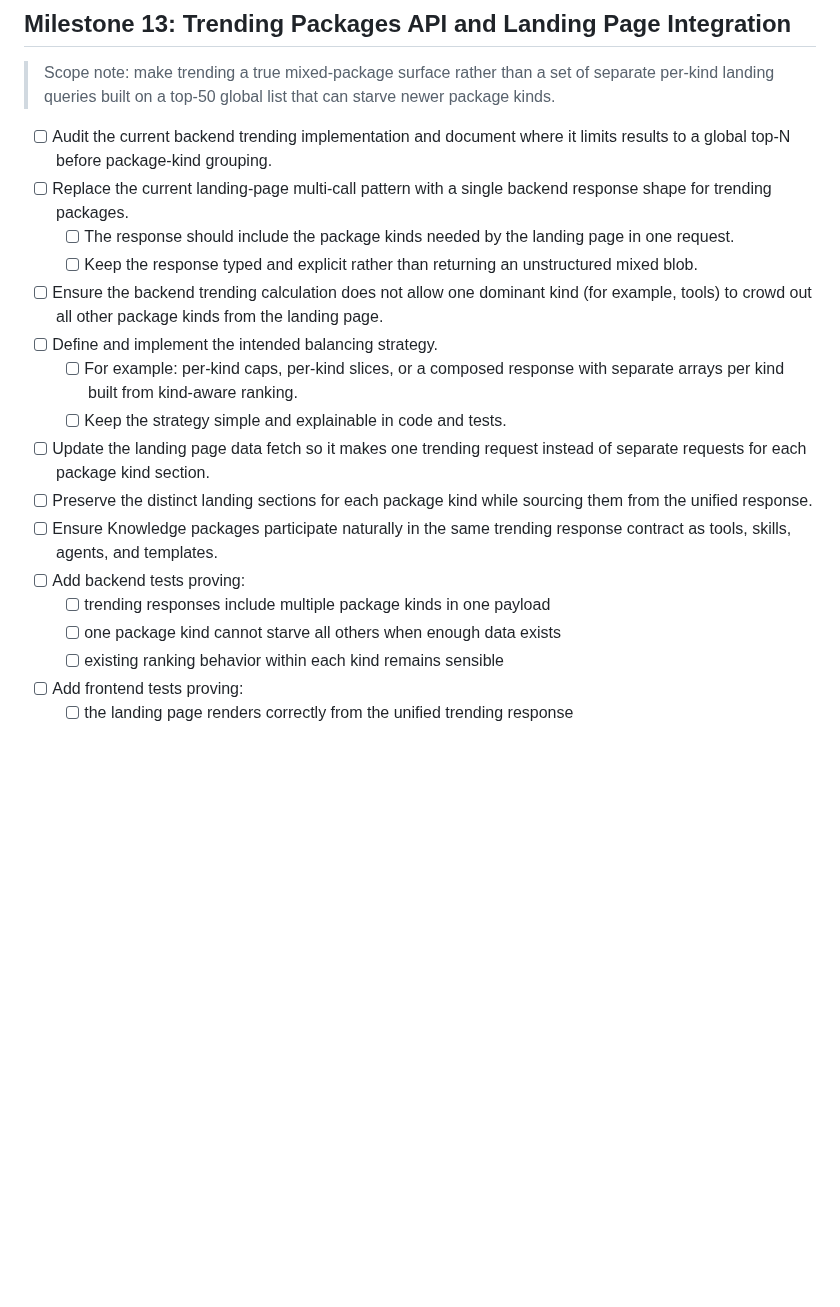
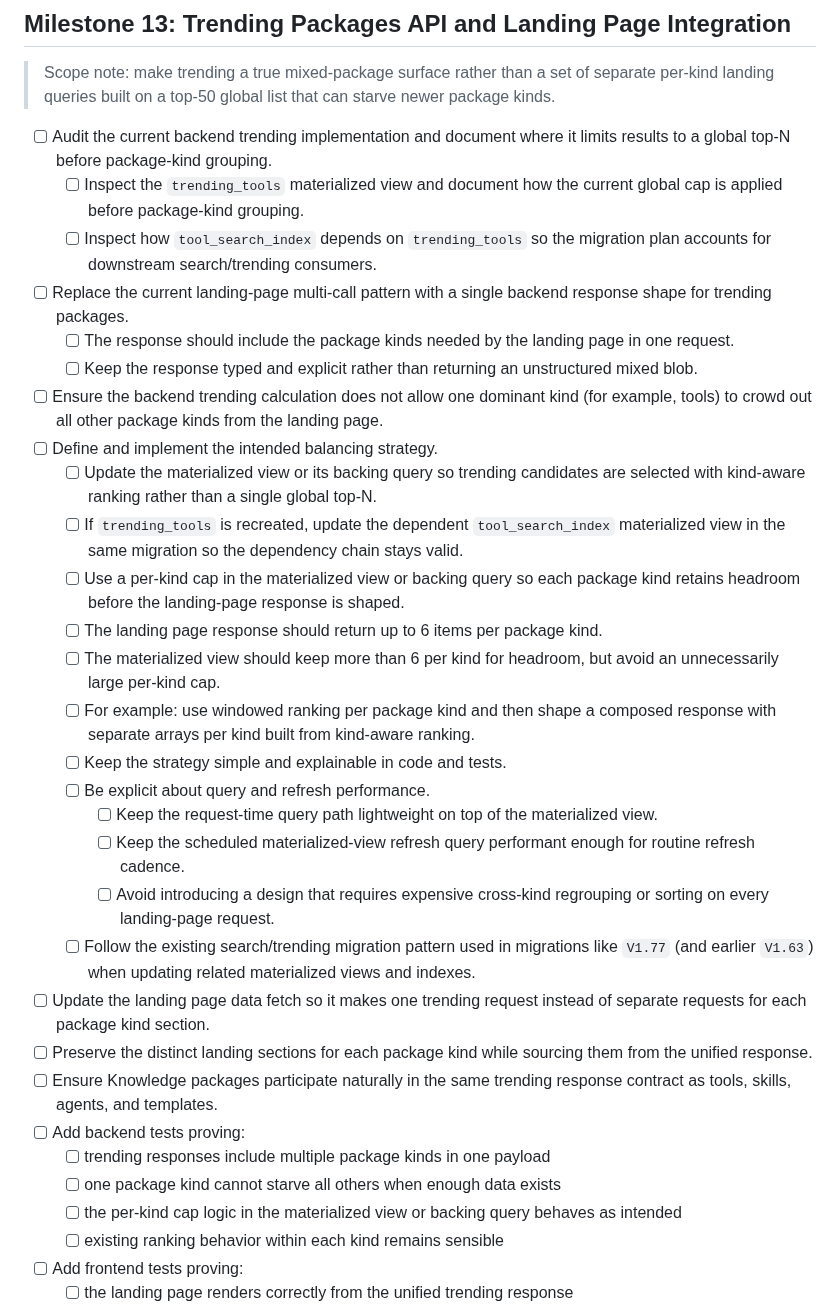
Before and after one commit to agentpm-dev/cli, a Markdown page: specs/2026-07-02-knowledge-base-vector-context-artifacts/tasks.md, the part around the change. GitHub-like rendering; blank space fills up the shorter version.

Commit message:
Update tasks

```diff
--- a/specs/2026-07-02-knowledge-base-vector-context-artifacts/tasks.md
+++ b/specs/2026-07-02-knowledge-base-vector-context-artifacts/tasks.md
@@ -579,19 +579,32 @@
 ## Milestone 13: Trending Packages API and Landing Page Integration
 > Scope note: make trending a true mixed-package surface rather than a set of separate per-kind landing queries built on a top-50 global list that can starve newer package kinds.
 - [ ] Audit the current backend trending implementation and document where it limits results to a global top-N before package-kind grouping.
+  - [ ] Inspect the `trending_tools` materialized view and document how the current global cap is applied before package-kind grouping.
+  - [ ] Inspect how `tool_search_index` depends on `trending_tools` so the migration plan accounts for downstream search/trending consumers.
 - [ ] Replace the current landing-page multi-call pattern with a single backend response shape for trending packages.
   - [ ] The response should include the package kinds needed by the landing page in one request.
   - [ ] Keep the response typed and explicit rather than returning an unstructured mixed blob.
 - [ ] Ensure the backend trending calculation does not allow one dominant kind (for example, tools) to crowd out all other package kinds from the landing page.
 - [ ] Define and implement the intended balancing strategy.
-  - [ ] For example: per-kind caps, per-kind slices, or a composed response with separate arrays per kind built from kind-aware ranking.
+  - [ ] Update the materialized view or its backing query so trending candidates are selected with kind-aware ranking rather than a single global top-N.
+  - [ ] If `trending_tools` is recreated, update the dependent `tool_search_index` materialized view in the same migration so the dependency chain stays valid.
+  - [ ] Use a per-kind cap in the materialized view or backing query so each package kind retains headroom before the landing-page response is shaped.
+  - [ ] The landing page response should return up to 6 items per package kind.
+  - [ ] The materialized view should keep more than 6 per kind for headroom, but avoid an unnecessarily large per-kind cap.
+  - [ ] For example: use windowed ranking per package kind and then shape a composed response with separate arrays per kind built from kind-aware ranking.
   - [ ] Keep the strategy simple and explainable in code and tests.
+  - [ ] Be explicit about query and refresh performance.
+    - [ ] Keep the request-time query path lightweight on top of the materialized view.
+    - [ ] Keep the scheduled materialized-view refresh query performant enough for routine refresh cadence.
+    - [ ] Avoid introducing a design that requires expensive cross-kind regrouping or sorting on every landing-page request.
+  - [ ] Follow the existing search/trending migration pattern used in migrations like `V1.77` (and earlier `V1.63`) when updating related materialized views and indexes.
 - [ ] Update the landing page data fetch so it makes one trending request instead of separate requests for each package kind section.
 - [ ] Preserve the distinct landing sections for each package kind while sourcing them from the unified response.
 - [ ] Ensure Knowledge packages participate naturally in the same trending response contract as tools, skills, agents, and templates.
 - [ ] Add backend tests proving:
   - [ ] trending responses include multiple package kinds in one payload
   - [ ] one package kind cannot starve all others when enough data exists
+  - [ ] the per-kind cap logic in the materialized view or backing query behaves as intended
   - [ ] existing ranking behavior within each kind remains sensible
 - [ ] Add frontend tests proving:
   - [ ] the landing page renders correctly from the unified trending response
```
